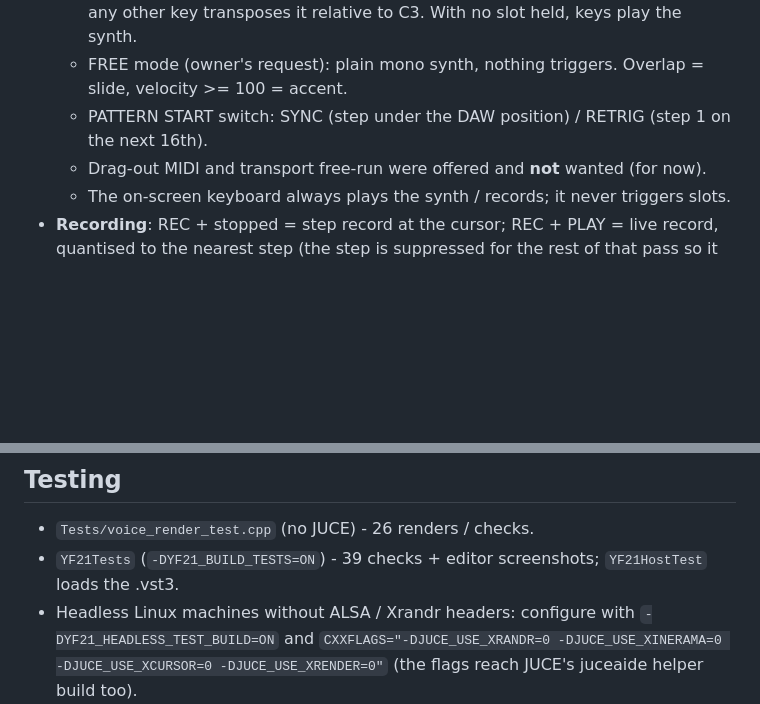
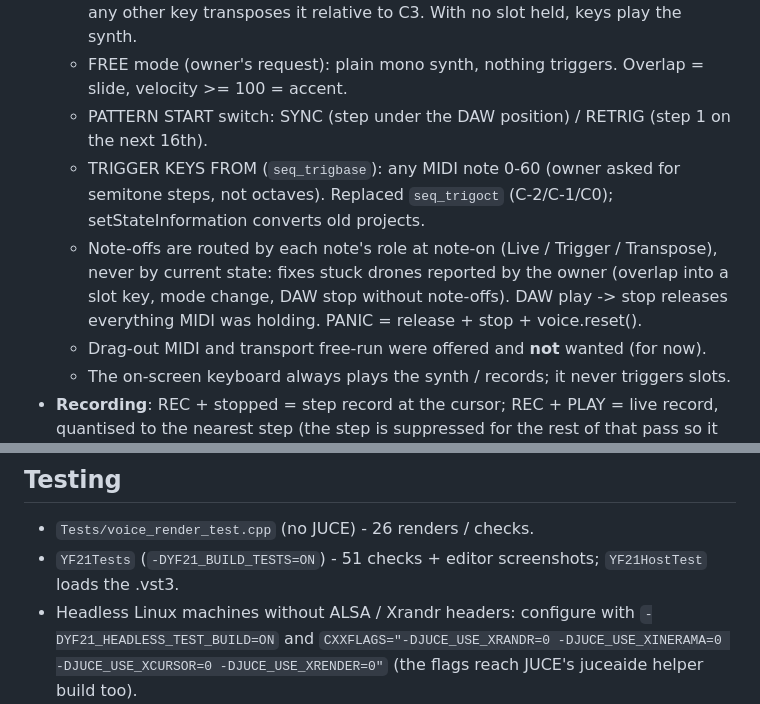
Before and after one commit to LexLongcoding/BasslineYF21, a Markdown page: docs/PROJECT-NOTES.md, 2 parts joined by grey strips. Rendered like a GitHub page; blank space fills up the shorter version.

```diff
--- a/docs/PROJECT-NOTES.md
+++ b/docs/PROJECT-NOTES.md
@@ -16,6 +16,11 @@ Name is a Macross Plus reference (owner's choice). References: Roland TB-303, Ko
     With no slot held, keys play the synth.
   - FREE mode (owner's request): plain mono synth, nothing triggers. Overlap = slide, velocity >= 100 = accent.
   - PATTERN START switch: SYNC (step under the DAW position) / RETRIG (step 1 on the next 16th).
+  - TRIGGER KEYS FROM (`seq_trigbase`): any MIDI note 0-60 (owner asked for semitone steps, not octaves).
+    Replaced `seq_trigoct` (C-2/C-1/C0); setStateInformation converts old projects.
+  - Note-offs are routed by each note's role at note-on (Live / Trigger / Transpose), never by current state:
+    fixes stuck drones reported by the owner (overlap into a slot key, mode change, DAW stop without note-offs).
+    DAW play -> stop releases everything MIDI was holding. PANIC = release + stop + voice.reset().
   - Drag-out MIDI and transport free-run were offered and **not** wanted (for now).
   - The on-screen keyboard always plays the synth / records; it never triggers slots.
 - **Recording**: REC + stopped = step record at the cursor; REC + PLAY = live record, quantised to the
@@ -59,7 +64,7 @@ Name is a Macross Plus reference (owner's choice). References: Roland TB-303, Ko
 
 ## Testing
 - `Tests/voice_render_test.cpp` (no JUCE) - 26 renders / checks.
-- `YF21Tests` (`-DYF21_BUILD_TESTS=ON`) - 39 checks + editor screenshots; `YF21HostTest` loads the .vst3.
+- `YF21Tests` (`-DYF21_BUILD_TESTS=ON`) - 51 checks + editor screenshots; `YF21HostTest` loads the .vst3.
 - Headless Linux machines without ALSA / Xrandr headers: configure with `-DYF21_HEADLESS_TEST_BUILD=ON`
   and `CXXFLAGS="-DJUCE_USE_XRANDR=0 -DJUCE_USE_XINERAMA=0 -DJUCE_USE_XCURSOR=0 -DJUCE_USE_XRENDER=0"`
   (the flags reach JUCE's juceaide helper build too).
```
Also changed, not shown: README.md (+5 -4 lines), docs/RELEASE-NOTES.md (+6 -0 lines), docs/images/editor.png, docs/images/learn_mode.png, docs/images/sequencer_steprec.png, 11 other files.
